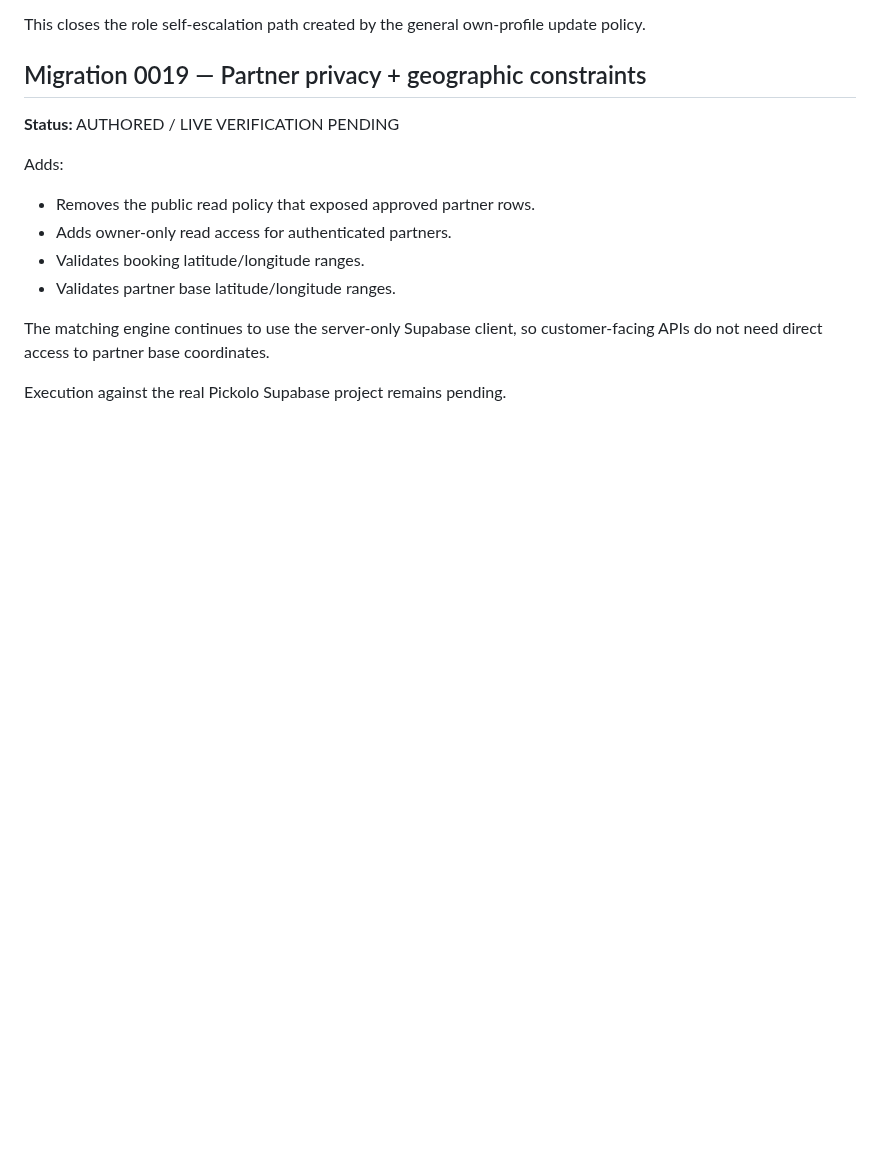
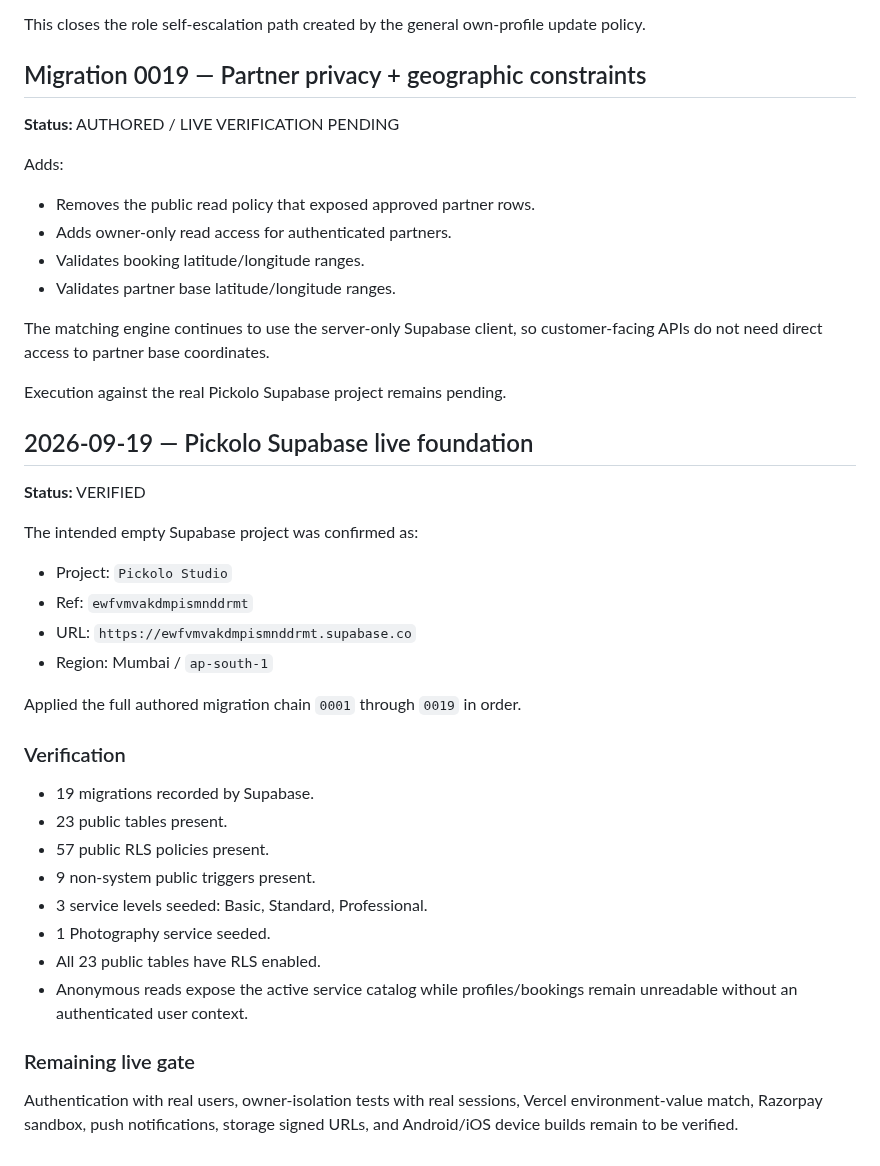
Before and after one commit to thesmfstudios-cloud/Pickolo-Studio, a Markdown page: docs/DATABASE.md, the part around the change. GitHub-like rendering; blank space fills up the shorter version.

Commit message:
docs: record live Supabase foundation

```diff
--- a/docs/DATABASE.md
+++ b/docs/DATABASE.md
@@ -220,3 +220,28 @@ Adds:
 The matching engine continues to use the server-only Supabase client, so customer-facing APIs do not need direct access to partner base coordinates.
 
 Execution against the real Pickolo Supabase project remains pending.
+
+
+## 2026-09-19 — Pickolo Supabase live foundation
+**Status:** VERIFIED
+
+The intended empty Supabase project was confirmed as:
+- Project: `Pickolo Studio`
+- Ref: `ewfvmvakdmpismnddrmt`
+- URL: `https://ewfvmvakdmpismnddrmt.supabase.co`
+- Region: Mumbai / `ap-south-1`
+
+Applied the full authored migration chain `0001` through `0019` in order.
+
+### Verification
+- 19 migrations recorded by Supabase.
+- 23 public tables present.
+- 57 public RLS policies present.
+- 9 non-system public triggers present.
+- 3 service levels seeded: Basic, Standard, Professional.
+- 1 Photography service seeded.
+- All 23 public tables have RLS enabled.
+- Anonymous reads expose the active service catalog while profiles/bookings remain unreadable without an authenticated user context.
+
+### Remaining live gate
+Authentication with real users, owner-isolation tests with real sessions, Vercel environment-value match, Razorpay sandbox, push notifications, storage signed URLs, and Android/iOS device builds remain to be verified.
```
